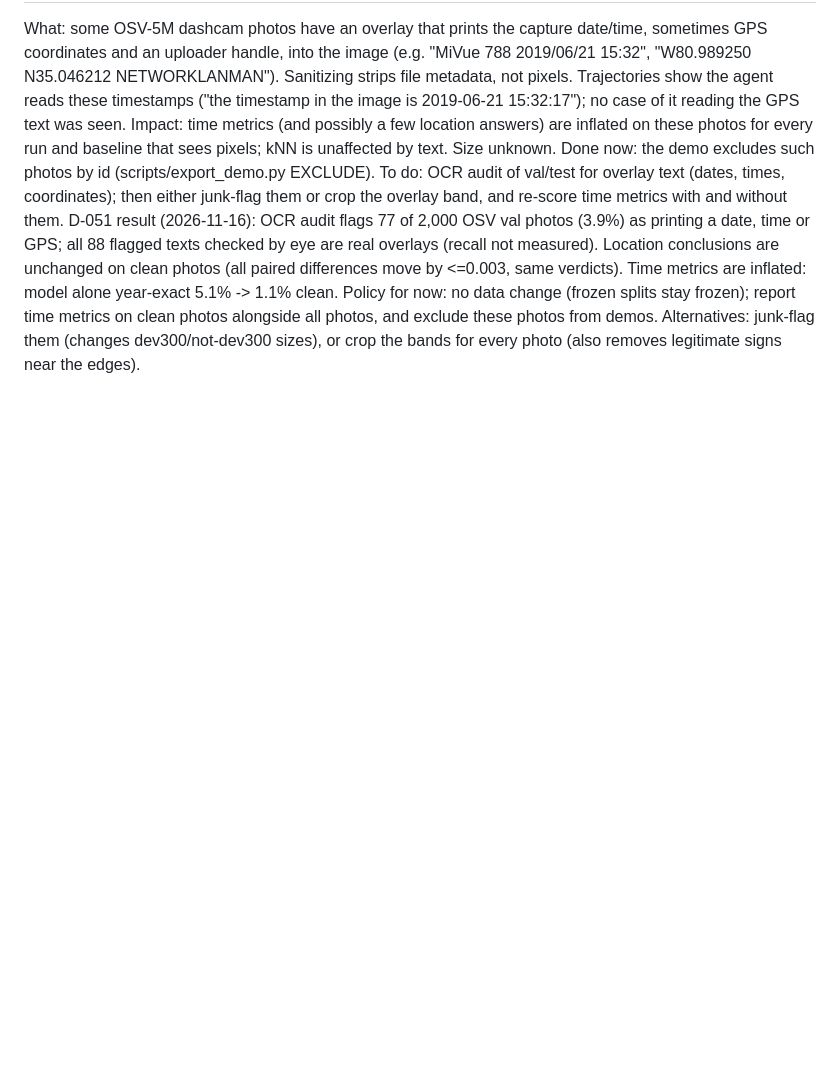
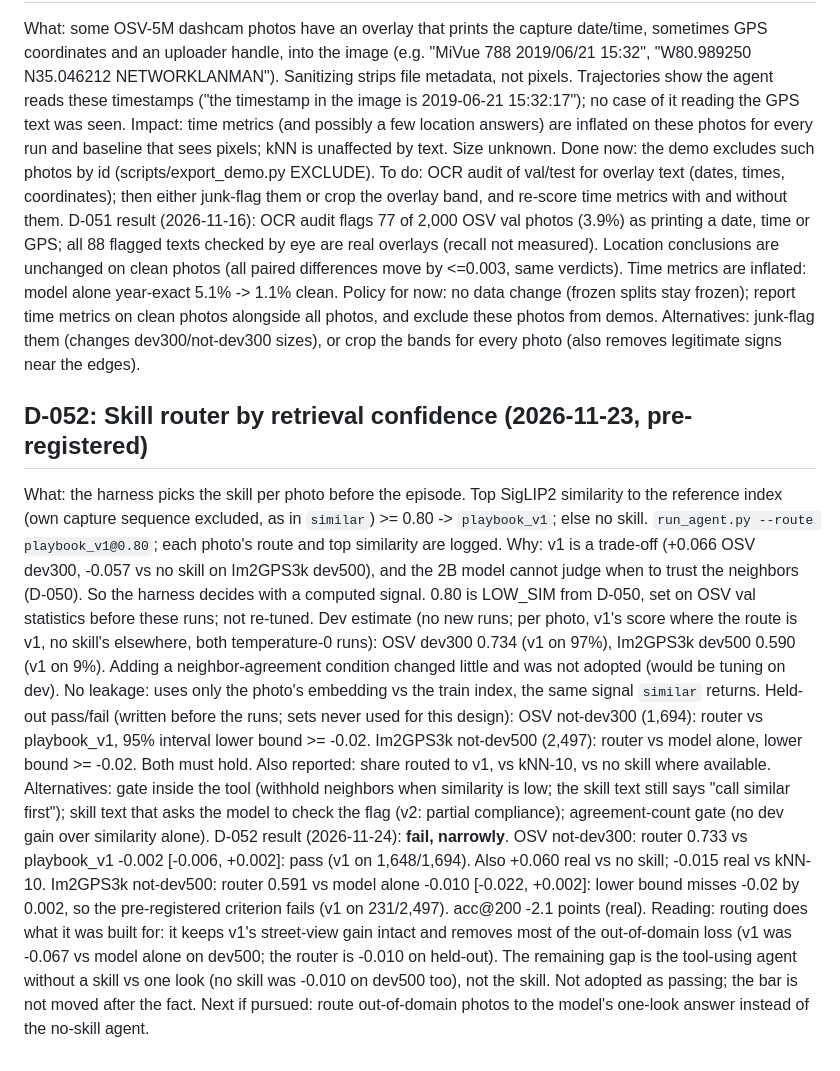
Before and after one commit to jwei11/retrace, a Markdown page: DECISIONS.md, the part around the change. Drawn GitHub-style; blank space fills up the shorter version.

```diff
--- a/DECISIONS.md
+++ b/DECISIONS.md
@@ -292,3 +292,33 @@ Time metrics are inflated: model alone year-exact 5.1% -> 1.1% clean. Policy for
 change (frozen splits stay frozen); report time metrics on clean photos alongside all photos, and
 exclude these photos from demos. Alternatives: junk-flag them (changes dev300/not-dev300 sizes),
 or crop the bands for every photo (also removes legitimate signs near the edges).
+
+## D-052: Skill router by retrieval confidence (2026-11-23, pre-registered)
+
+What: the harness picks the skill per photo before the episode. Top SigLIP2 similarity to the
+reference index (own capture sequence excluded, as in `similar`) >= 0.80 -> `playbook_v1`; else no
+skill. `run_agent.py --route playbook_v1@0.80`; each photo's route and top similarity are logged.
+Why: v1 is a trade-off (+0.066 OSV dev300, -0.057 vs no skill on Im2GPS3k dev500), and the 2B model
+cannot judge when to trust the neighbors (D-050). So the harness decides with a computed signal.
+0.80 is LOW_SIM from D-050, set on OSV val statistics before these runs; not re-tuned.
+Dev estimate (no new runs; per photo, v1's score where the route is v1, no skill's elsewhere, both
+temperature-0 runs): OSV dev300 0.734 (v1 on 97%), Im2GPS3k dev500 0.590 (v1 on 9%). Adding a
+neighbor-agreement condition changed little and was not adopted (would be tuning on dev).
+No leakage: uses only the photo's embedding vs the train index, the same signal `similar` returns.
+Held-out pass/fail (written before the runs; sets never used for this design):
+  OSV not-dev300 (1,694): router vs playbook_v1, 95% interval lower bound >= -0.02.
+  Im2GPS3k not-dev500 (2,497): router vs model alone, lower bound >= -0.02.
+  Both must hold. Also reported: share routed to v1, vs kNN-10, vs no skill where available.
+Alternatives: gate inside the tool (withhold neighbors when similarity is low; the skill text still
+says "call similar first"); skill text that asks the model to check the flag (v2: partial compliance);
+agreement-count gate (no dev gain over similarity alone).
+D-052 result (2026-11-24): **fail, narrowly**.
+  OSV not-dev300: router 0.733 vs playbook_v1 -0.002 [-0.006, +0.002]: pass (v1 on 1,648/1,694).
+    Also +0.060 real vs no skill; -0.015 real vs kNN-10.
+  Im2GPS3k not-dev500: router 0.591 vs model alone -0.010 [-0.022, +0.002]: lower bound misses
+    -0.02 by 0.002, so the pre-registered criterion fails (v1 on 231/2,497). acc@200 -2.1 points (real).
+Reading: routing does what it was built for: it keeps v1's street-view gain intact and removes most
+of the out-of-domain loss (v1 was -0.067 vs model alone on dev500; the router is -0.010 on held-out).
+The remaining gap is the tool-using agent without a skill vs one look (no skill was -0.010 on dev500
+too), not the skill. Not adopted as passing; the bar is not moved after the fact. Next if pursued:
+route out-of-domain photos to the model's one-look answer instead of the no-skill agent.
```
Also changed, not shown: README.md (+10 -0 lines), results/baselines.md (+14 -0 lines), docs/demo.png (added), 7 other files.
